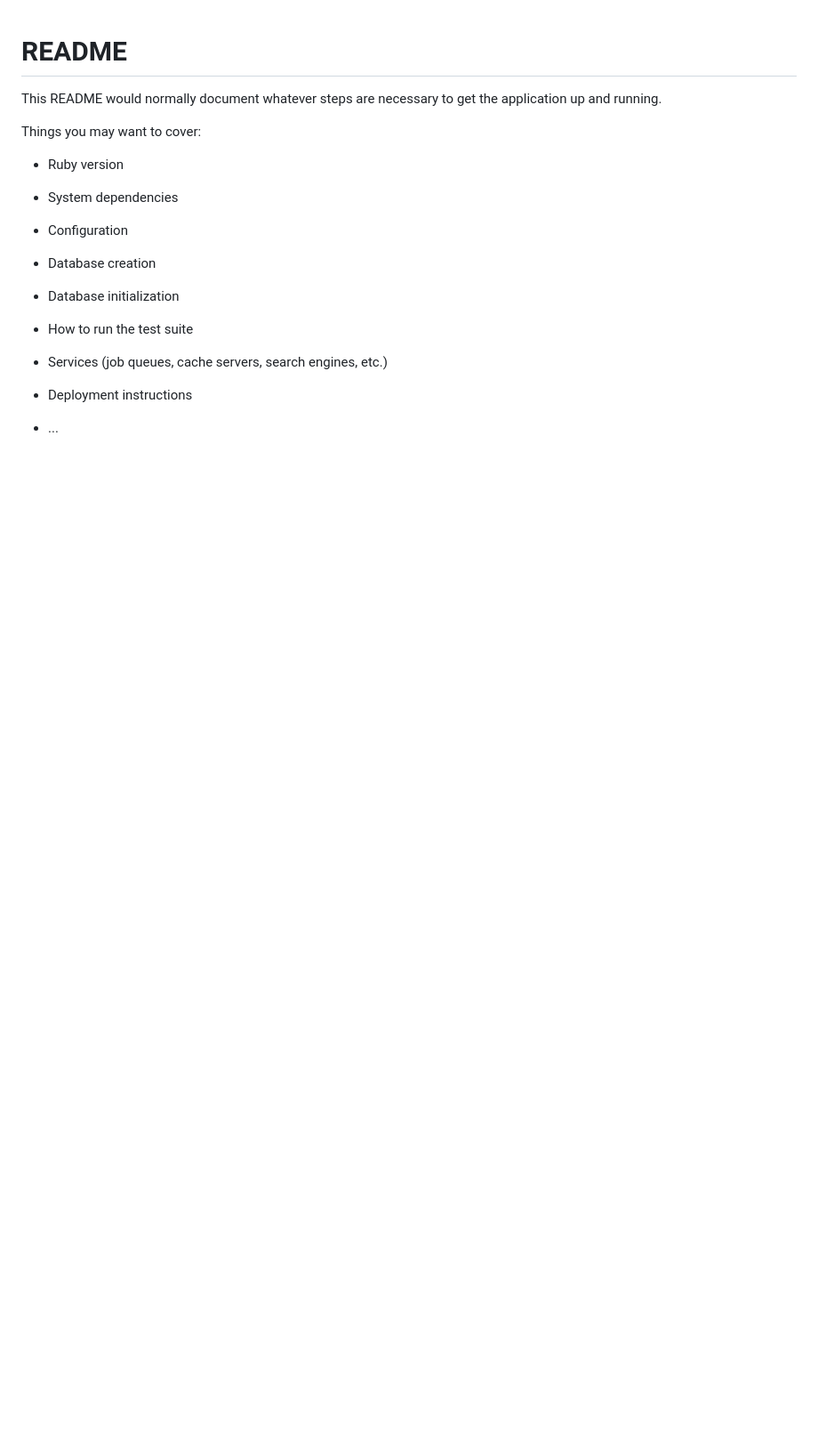
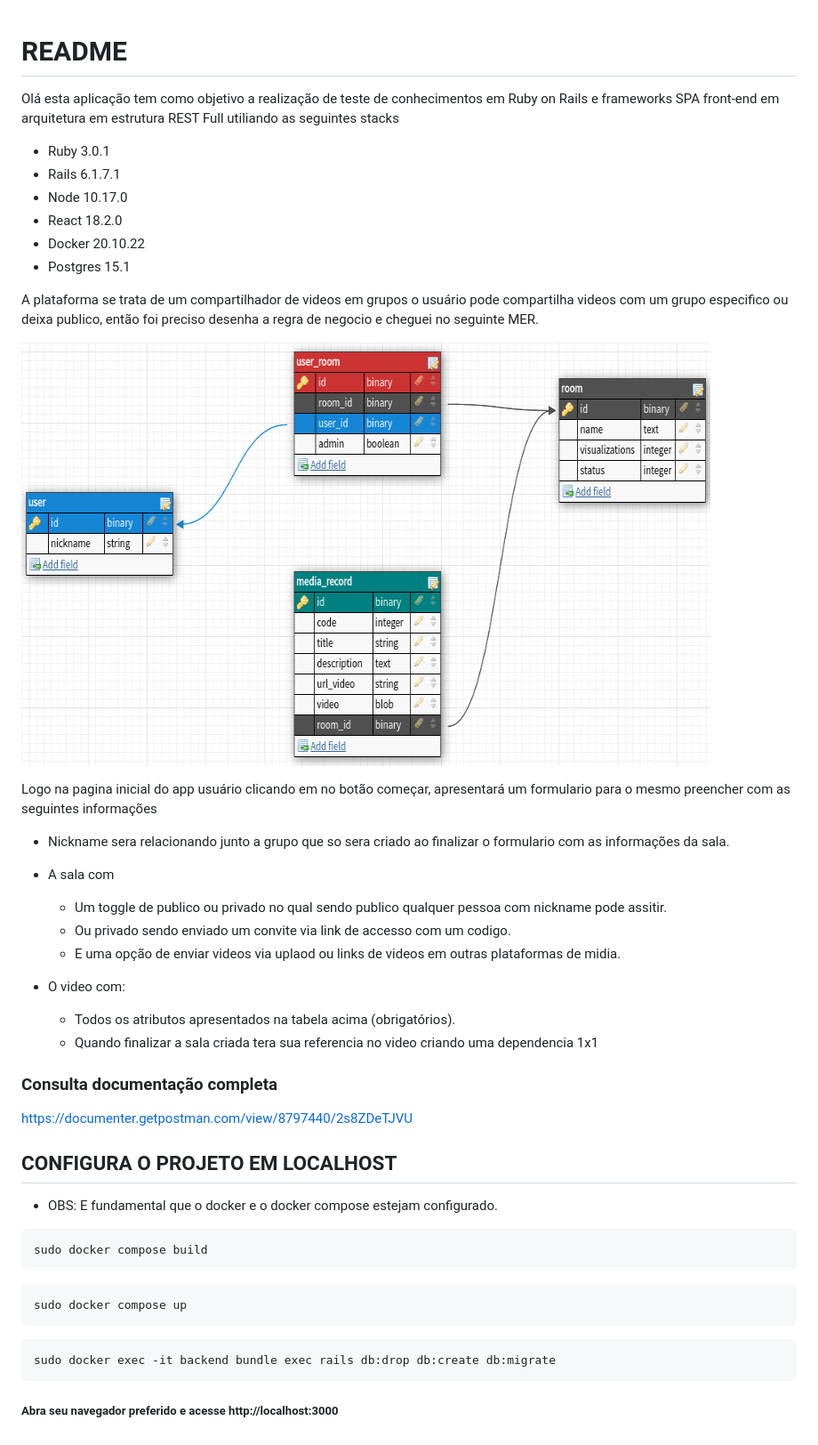
Before and after one commit to flaugabriel/my_group_video, a Markdown page: README.md, the part around the change. Shown: that part at 89% size. Rendered like a GitHub page; pictures changed too: mer.png (added); blank space fills up the shorter version.

````diff
--- a/README.md
+++ b/README.md
@@ -1,24 +1,43 @@
 # README
+Olá esta aplicação tem como objetivo a realização de teste de conhecimentos em Ruby on Rails e frameworks SPA front-end em arquitetura em estrutura REST Full utiliando as seguintes stacks
 
-This README would normally document whatever steps are necessary to get the
-application up and running.
+- Ruby 3.0.1
+- Rails 6.1.7.1
+- Node 10.17.0
+- React 18.2.0
+- Docker 20.10.22
+- Postgres 15.1
 
-Things you may want to cover:
+A plataforma se trata de um compartilhador de videos em grupos o usuário pode compartilha videos com um grupo especifico ou deixa publico, então foi preciso desenha a regra de negocio e cheguei no seguinte MER.
 
-* Ruby version
+![MER](mer.png)
 
-* System dependencies
+Logo na pagina inicial do app usuário clicando em no botão começar, apresentará um formulario para o mesmo preencher com as seguintes informações
+* Nickname sera relacionando junto a grupo que so sera criado ao finalizar o formulario com as informações da sala.
+* A sala com
+  * Um toggle de publico ou privado no qual sendo publico qualquer pessoa com nickname pode assitir.
+  * Ou privado sendo enviado um convite via link de accesso com um codigo.
+  * E uma opção de enviar videos via uplaod ou links de videos em outras plataformas de midia.
 
-* Configuration
+* O video com:
+  * Todos os atributos apresentados na tabela acima (obrigatórios).
+  * Quando finalizar a sala criada tera sua referencia no video criando uma dependencia 1x1
 
-* Database creation
 
-* Database initialization
+### Consulta documentação completa
 
-* How to run the test suite
+https://documenter.getpostman.com/view/8797440/2s8ZDeTJVU
 
-* Services (job queues, cache servers, search engines, etc.)
+## CONFIGURA O PROJETO EM LOCALHOST
+* OBS: E fundamental que o docker e o docker compose estejam configurado.
+```shell
+sudo docker compose build
+```
+```shell
+sudo docker compose up
+```
+```shell
+sudo docker exec -it backend bundle exec rails db:drop db:create db:migrate
+```
 
-* Deployment instructions
-
-* ...
+##### Abra seu navegador preferido e acesse http://localhost:3000
````
